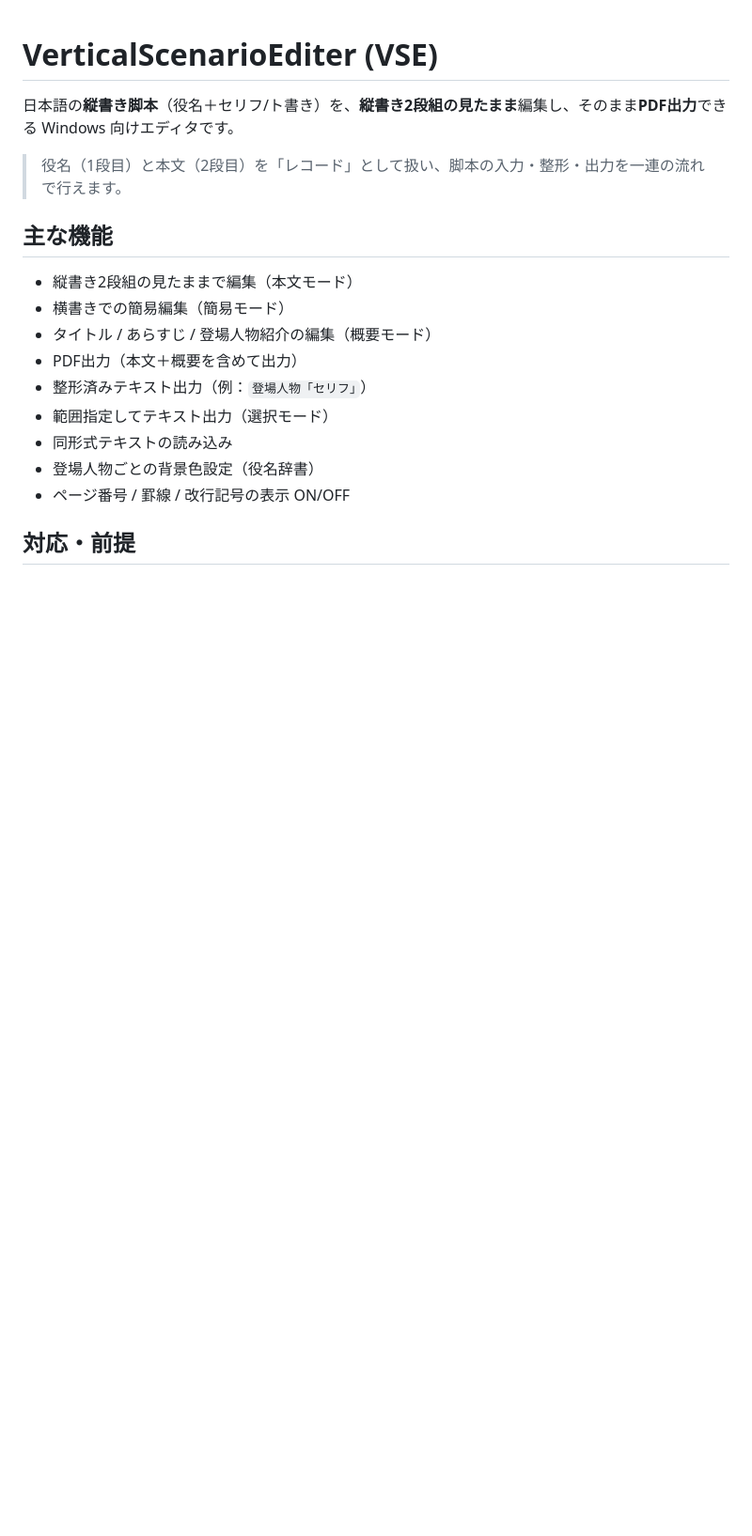
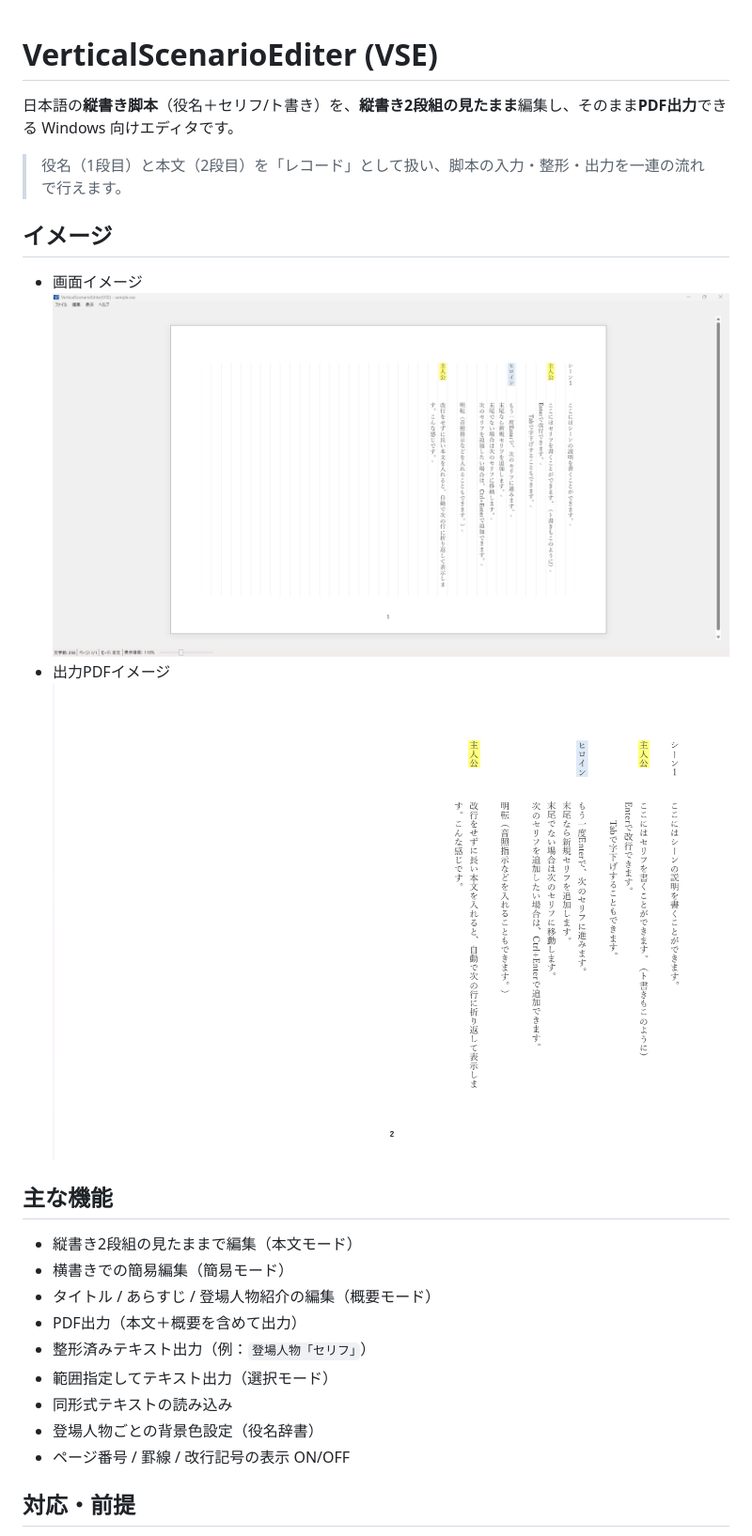
Before and after one commit to rainbowstar2400/VerticalScenarioEditer, a Markdown page: README.md, the part around the change. Shown at 94% size. GitHub-like rendering; pictures changed too: Samples/PDF.png (added), Samples/UI.png (added); blank space fills up the shorter version.

```diff
--- a/README.md
+++ b/README.md
@@ -3,6 +3,12 @@
 日本語の**縦書き脚本**（役名＋セリフ/ト書き）を、**縦書き2段組の見たまま**編集し、そのまま**PDF出力**できる Windows 向けエディタです。
 
 > 役名（1段目）と本文（2段目）を「レコード」として扱い、脚本の入力・整形・出力を一連の流れで行えます。
+
+## イメージ
+- 画面イメージ
+![alt text](/Samples/UI.png)
+- 出力PDFイメージ
+![alt text](/Samples/PDF.png)
 
 ## 主な機能
 
```
